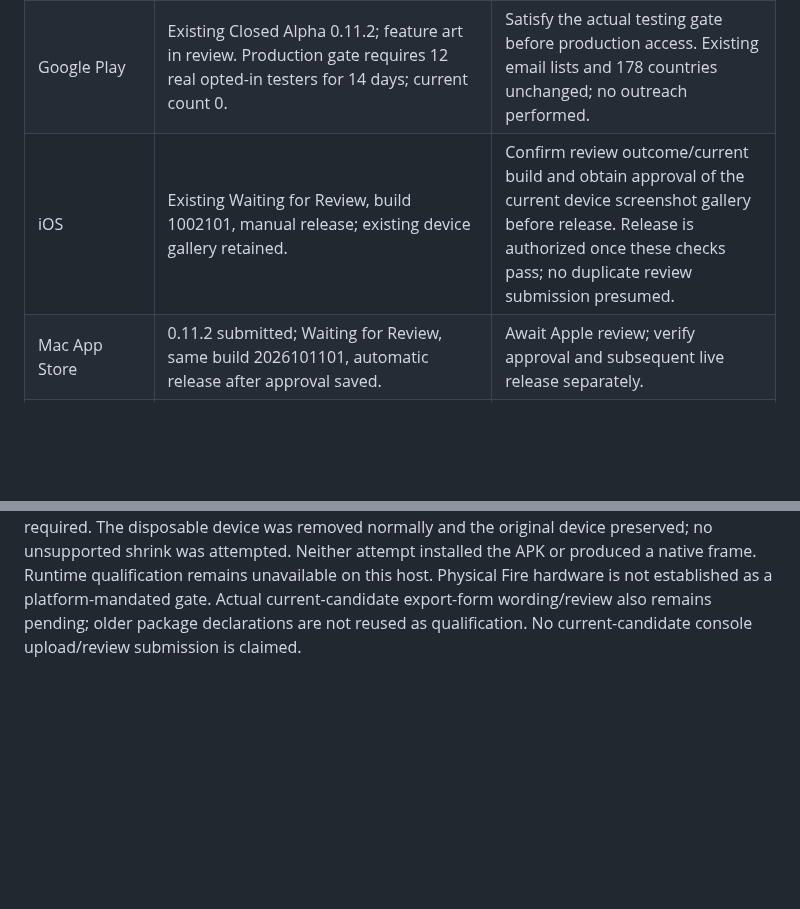
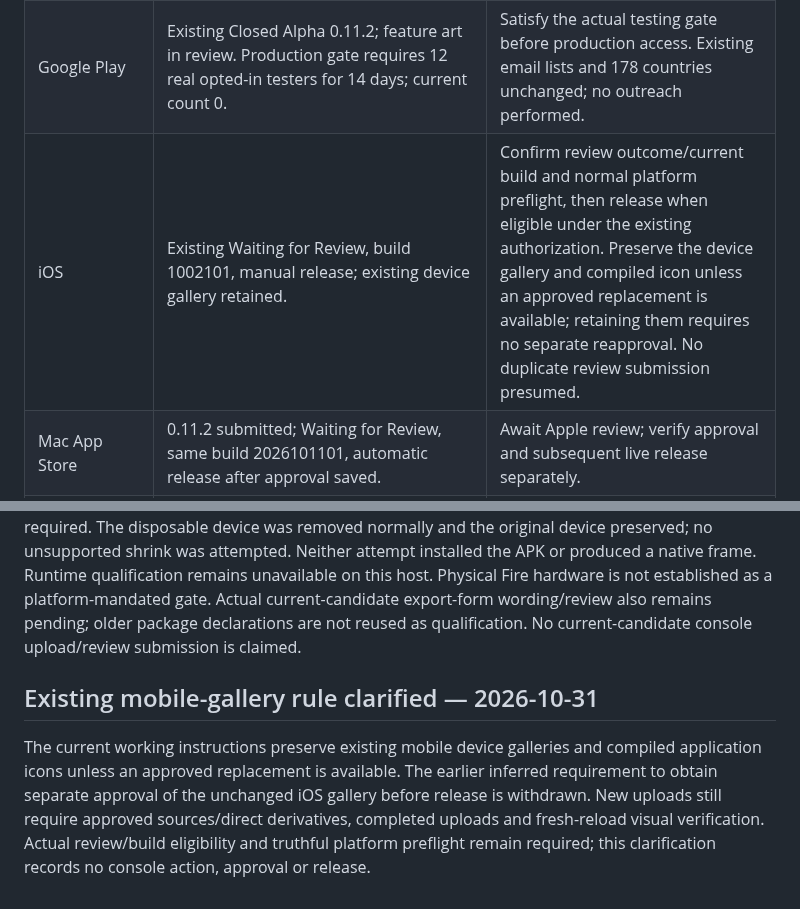
Before and after one commit to Globulation2/glob2-marketing, a Markdown page: planning/approved-storefront-rollout.md, 2 parts joined by grey strips. GitHub-like rendering; blank space fills up the shorter version.

Commit message:
Clarify retained mobile gallery release dependency
Reconcile the current iOS dependency with the replacement working instructions: preserve existing mobile device galleries and compiled icons unless an approved replacement is available. Remove the inferred extra reapproval gate for unchanged media while preserving dated review and asset history.

New approved-image upload verification and normal platform/build eligibility remain required. No storefront action or release is inferred. Reviewed the exact diff and clean initial status; staged only the assigned completed ledger path.

```diff
--- a/planning/approved-storefront-rollout.md
+++ b/planning/approved-storefront-rollout.md
@@ -111,7 +111,7 @@ The following actions are now authorized; their dependencies and results remain
 | --- | --- | --- |
 | Snap | Approved presentation live; stable 0.11.2 unchanged. | No new binary release is implied by the completed listing update. Any requested binary update still needs the actual candidate and normal release checks. |
 | Google Play | Existing Closed Alpha 0.11.2; feature art in review. Production gate requires 12 real opted-in testers for 14 days; current count 0. | Satisfy the actual testing gate before production access. Existing email lists and 178 countries unchanged; no outreach performed. |
-| iOS | Existing Waiting for Review, build 1002101, manual release; existing device gallery retained. | Confirm review outcome/current build and obtain approval of the current device screenshot gallery before release. Release is authorized once these checks pass; no duplicate review submission presumed. |
+| iOS | Existing Waiting for Review, build 1002101, manual release; existing device gallery retained. | Confirm review outcome/current build and normal platform preflight, then release when eligible under the existing authorization. Preserve the device gallery and compiled icon unless an approved replacement is available; retaining them requires no separate reapproval. No duplicate review submission presumed. |
 | Mac App Store | 0.11.2 submitted; Waiting for Review, same build 2026101101, automatic release after approval saved. | Await Apple review; verify approval and subsequent live release separately. |
 | Microsoft Store | Third test package 1.11.400.0 has actual Microsoft validator 2610.309.15000.0 Success/Success, 0 failures/warnings and 11 checks. The workflow failed because its parser assumed Pass; corrected reviewed parser now accepts the actual report. | Windows client installation/runtime remains unverified, a project qualification gap rather than a stated Microsoft submission rule. Review that gap and candidate evidence before the separately encrypted submission upload. No Partner Center replacement upload or certification yet. |
 | Amazon Appstore | Listing draft saved; exact signed v0.11.4.0/code 11040000 APK downloaded and locally hash/certificate/manifest/both-ARM-ABI verified. | Android runtime smoke and actual current-candidate export-form review remain pending. An Android 35 emulator route is available; physical Fire hardware is not established as mandatory. Existing draft still contains old APK 9050003; no current-candidate upload/submission yet. |
@@ -340,3 +340,8 @@ The [latest observed update run](https://github.com/genixpro/glob2-release/actio
 The exact signed APK from [run 41151532819](https://github.com/genixpro/glob2-release/actions/runs/41151532819) was downloaded: **255,972,145 bytes**, SHA-256 `214518ca8f7f21d155b00a68221942cd8005428e2adab757e8373f9620330650`, matching the trusted signing output. Local `apksigner` verification passed with the expected certificate; `aapt` confirmed package `org.globulation2.glob2`, **0.11.4.0 / code 11040000**, and the APK contains **arm64-v8a + armeabi-v7a**.
 
 Runtime qualification is separate. The initial Android 35 ARM64 emulator attempt could not start because of host disk capacity; no APK installation/runtime success was inferred. The disposable 2 GiB emulator retry also failed during userdata allocation: 4,587.83 MB available versus 7,372.80 MB required. The disposable device was removed normally and the original device preserved; no unsupported shrink was attempted. Neither attempt installed the APK or produced a native frame. Runtime qualification remains unavailable on this host. Physical Fire hardware is not established as a platform-mandated gate. Actual current-candidate export-form wording/review also remains pending; older package declarations are not reused as qualification. No current-candidate console upload/review submission is claimed.
+
+
+## Existing mobile-gallery rule clarified — 2026-10-31
+
+The current working instructions preserve existing mobile device galleries and compiled application icons unless an approved replacement is available. The earlier inferred requirement to obtain separate approval of the unchanged iOS gallery before release is withdrawn. New uploads still require approved sources/direct derivatives, completed uploads and fresh-reload visual verification. Actual review/build eligibility and truthful platform preflight remain required; this clarification records no console action, approval or release.
```
